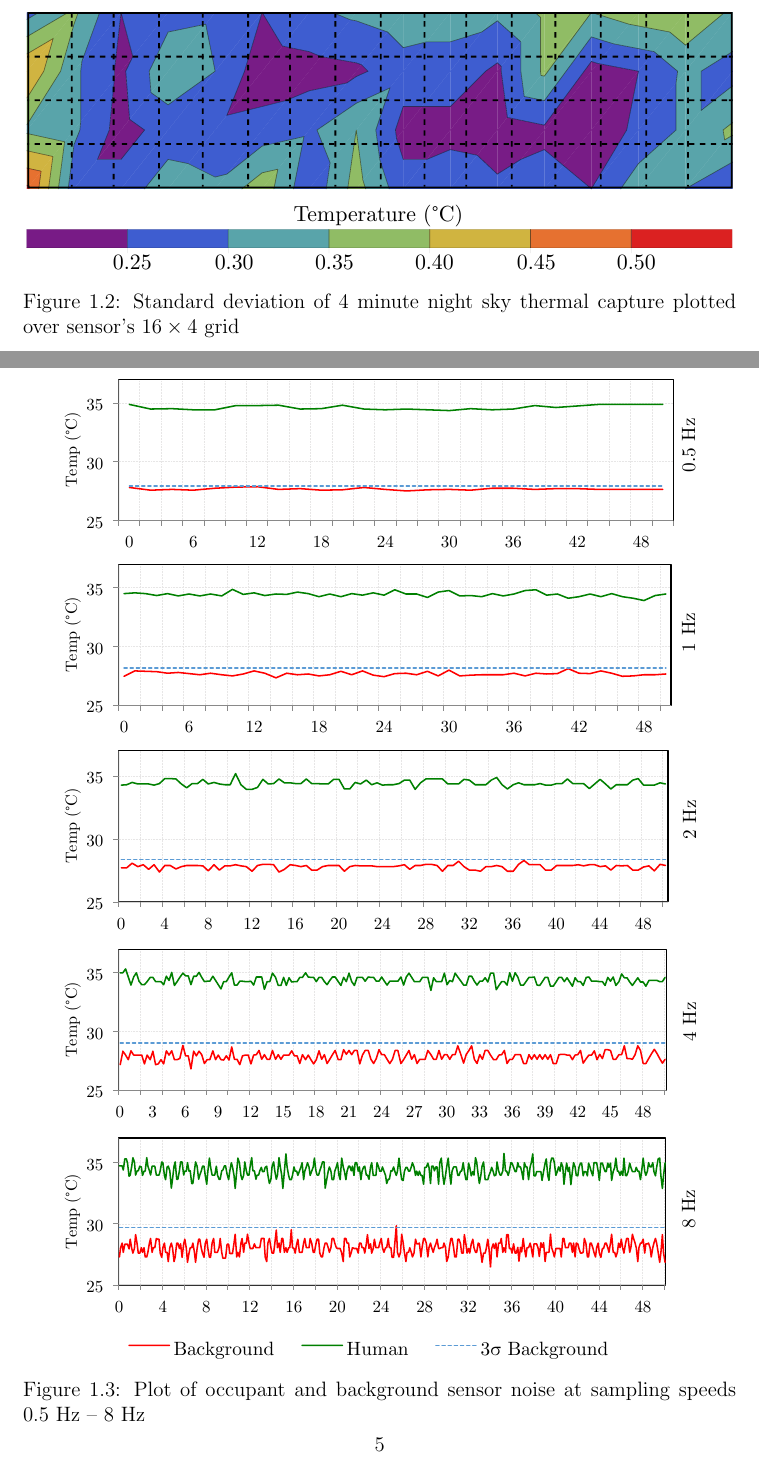
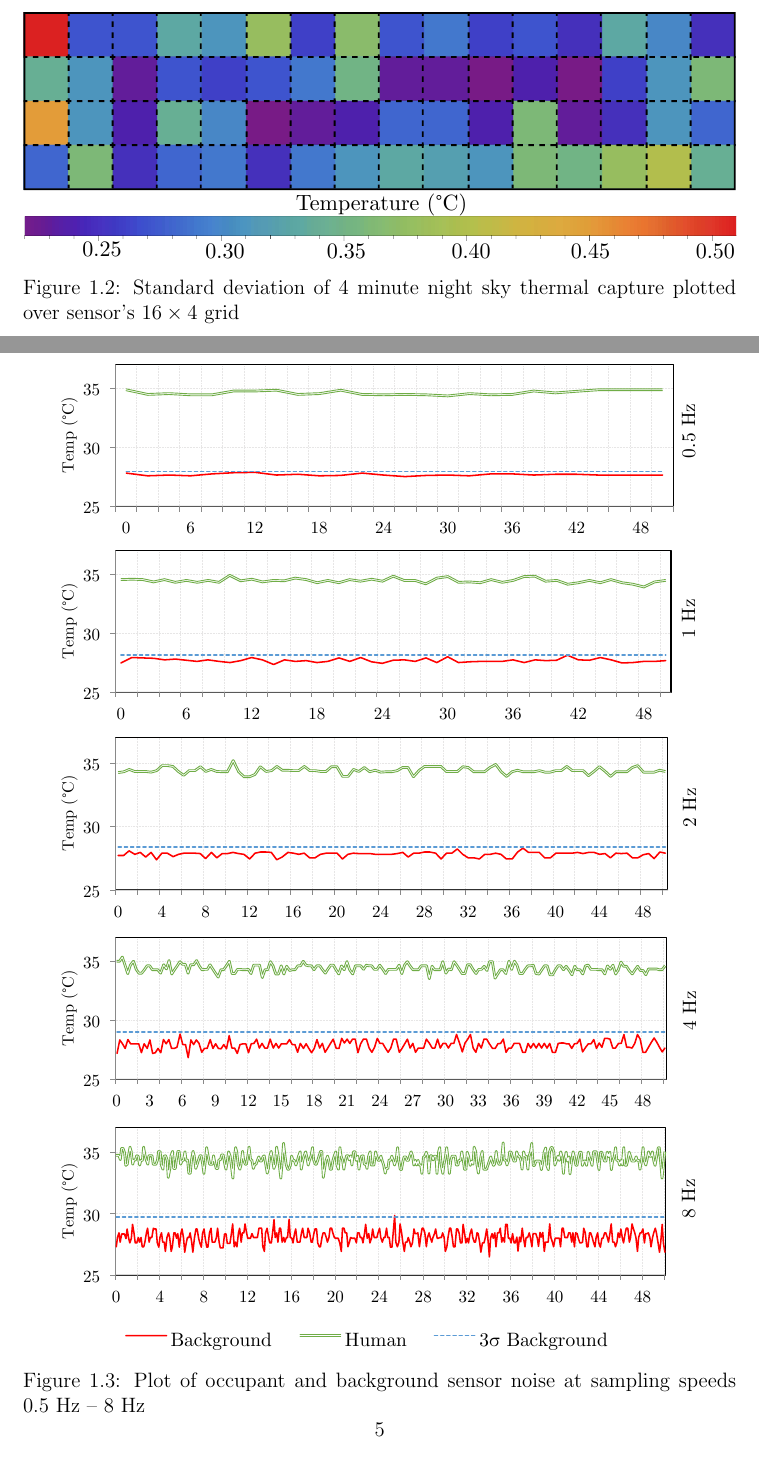
Before and after one commit to atyndall/countir, a LaTeX thesis (evaluation/evaluation.tex): two parts of pages 4 and 5 of 17, joined at a grey line, cut so that both start at the same text. Compiled offline with pdfLaTeX.

Commit message:
Update diagrams

```diff
--- a/evaluation/evaluation.tex
+++ b/evaluation/evaluation.tex
@@ -25,7 +25,7 @@ The most likely cause of bias is related to the physical structure of the sensor
 
 \begin{figure}
 \centering
-\includegraphics[width=\textwidth]{../diagrams/stddev-contour.pdf}
+\includegraphics[width=\textwidth]{../diagrams/stddev-contour2.pdf}
 \caption{Standard deviation of 4 minute night sky thermal capture plotted over sensor's $16\times4$ grid}
 \label{fig:stdplot}
 \end{figure}
@@ -39,7 +39,7 @@ One of the primary features of the \mlx is the ability to sample the thermal dat
 
 \begin{figure}
   \centering
-  \includegraphics[width=0.9\textwidth]{../diagrams/noise-graph2.pdf}
+  \includegraphics[width=0.9\textwidth]{../diagrams/noise-graph3.pdf}
   \caption{Plot of occupant and background sensor noise at sampling speeds 0.5~Hz -- 8~Hz}
   \label{fig:noise} % TODO: Update graph with newer one with std invo
 \end{figure}
```
Also changed, not shown: design/design.pdf, diagrams/noise-graph3.pdf (added), diagrams/stddev-contour2.pdf (added), 1 other file.
